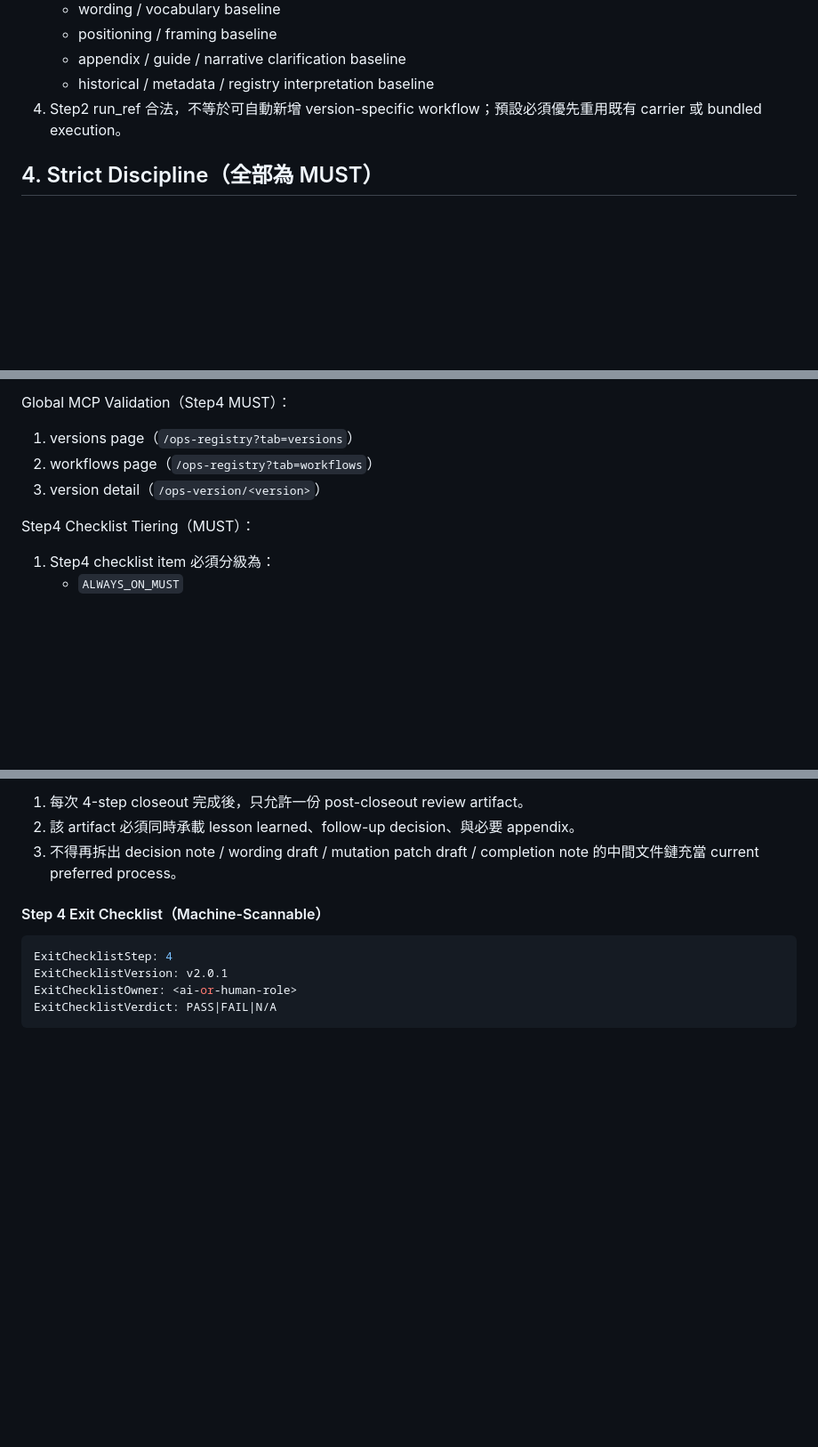
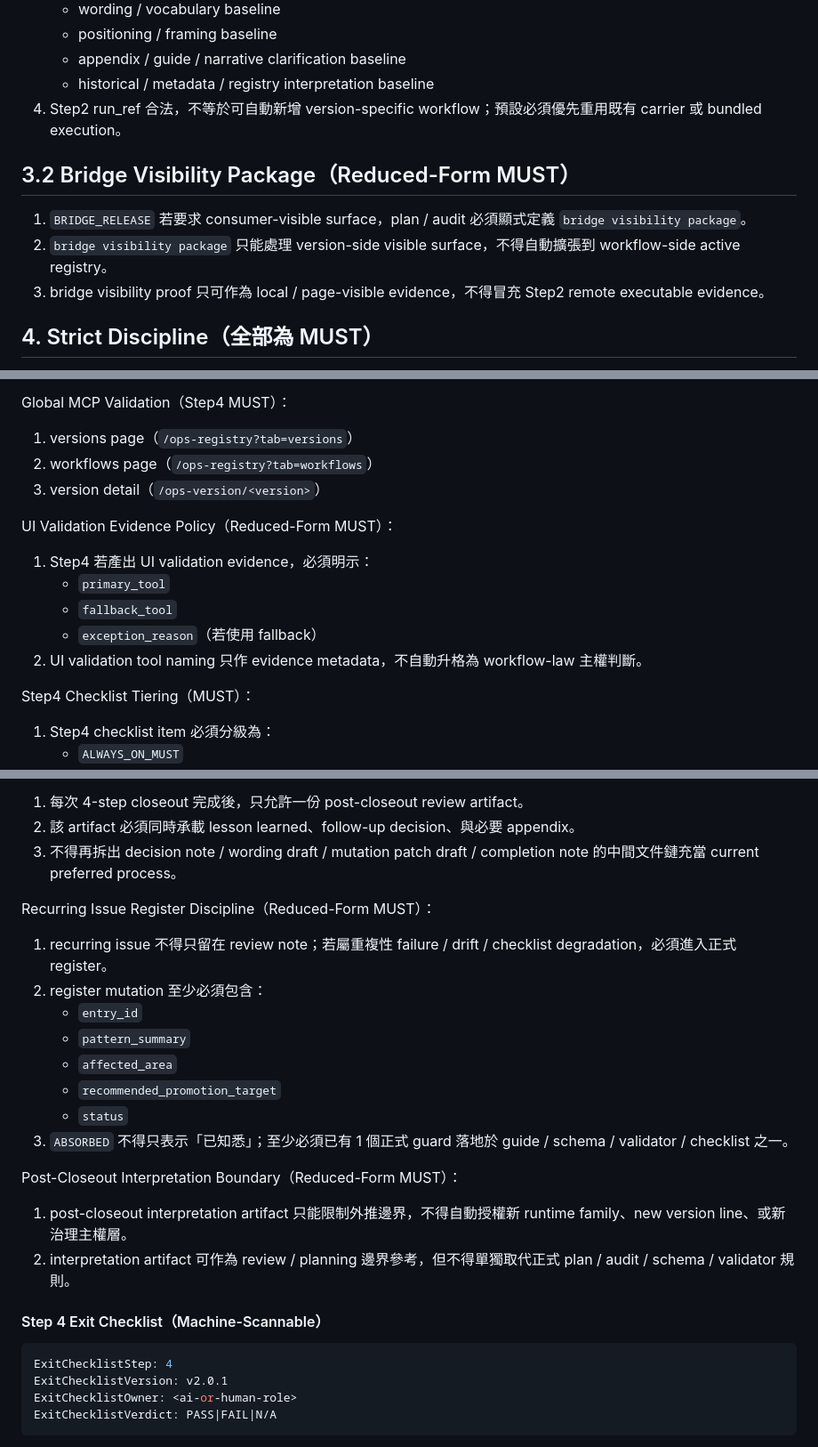
Before and after one commit to ai-asset-architecture/aaa-docs, a Markdown page: bootstrap/operate_maintain_guide.md, 3 parts joined by grey strips. Shown at 89% size. GitHub-like rendering; blank space fills up the shorter version.

Commit message:
docs(workflow): add reduced-form leverage rules

````diff
--- a/bootstrap/operate_maintain_guide.md
+++ b/bootstrap/operate_maintain_guide.md
@@ -44,6 +44,11 @@
    - appendix / guide / narrative clarification baseline
    - historical / metadata / registry interpretation baseline
 4. Step2 run_ref 合法，不等於可自動新增 version-specific workflow；預設必須優先重用既有 carrier 或 bundled execution。
+
+## 3.2 Bridge Visibility Package（Reduced-Form MUST）
+1. `BRIDGE_RELEASE` 若要求 consumer-visible surface，plan / audit 必須顯式定義 `bridge visibility package`。
+2. `bridge visibility package` 只能處理 version-side visible surface，不得自動擴張到 workflow-side active registry。
+3. bridge visibility proof 只可作為 local / page-visible evidence，不得冒充 Step2 remote executable evidence。
 
 ## 4. Strict Discipline（全部為 MUST）
 1. Step1/Step2 邊界隔離：Step1 只允許治理資產，不得碰 runtime domain code。
@@ -202,6 +207,13 @@ Global MCP Validation（Step4 MUST）：
 2. workflows page（`/ops-registry?tab=workflows`）
 3. version detail（`/ops-version/<version>`）
 
+UI Validation Evidence Policy（Reduced-Form MUST）：
+1. Step4 若產出 UI validation evidence，必須明示：
+   - `primary_tool`
+   - `fallback_tool`
+   - `exception_reason`（若使用 fallback）
+2. UI validation tool naming 只作 evidence metadata，不自動升格為 workflow-law 主權判斷。
+
 Step4 Checklist Tiering（MUST）：
 1. Step4 checklist item 必須分級為：
    - `ALWAYS_ON_MUST`
@@ -213,6 +225,20 @@ Single Review Artifact Rule（MUST）：
 1. 每次 4-step closeout 完成後，只允許一份 post-closeout review artifact。
 2. 該 artifact 必須同時承載 lesson learned、follow-up decision、與必要 appendix。
 3. 不得再拆出 decision note / wording draft / mutation patch draft / completion note 的中間文件鏈充當 current preferred process。
+
+Recurring Issue Register Discipline（Reduced-Form MUST）：
+1. recurring issue 不得只留在 review note；若屬重複性 failure / drift / checklist degradation，必須進入正式 register。
+2. register mutation 至少必須包含：
+   - `entry_id`
+   - `pattern_summary`
+   - `affected_area`
+   - `recommended_promotion_target`
+   - `status`
+3. `ABSORBED` 不得只表示「已知悉」；至少必須已有 1 個正式 guard 落地於 guide / schema / validator / checklist 之一。
+
+Post-Closeout Interpretation Boundary（Reduced-Form MUST）：
+1. post-closeout interpretation artifact 只能限制外推邊界，不得自動授權新 runtime family、new version line、或新治理主權層。
+2. interpretation artifact 可作為 review / planning 邊界參考，但不得單獨取代正式 plan / audit / schema / validator 規則。
 
 #### Step 4 Exit Checklist（Machine-Scannable）
 ```yaml
````
